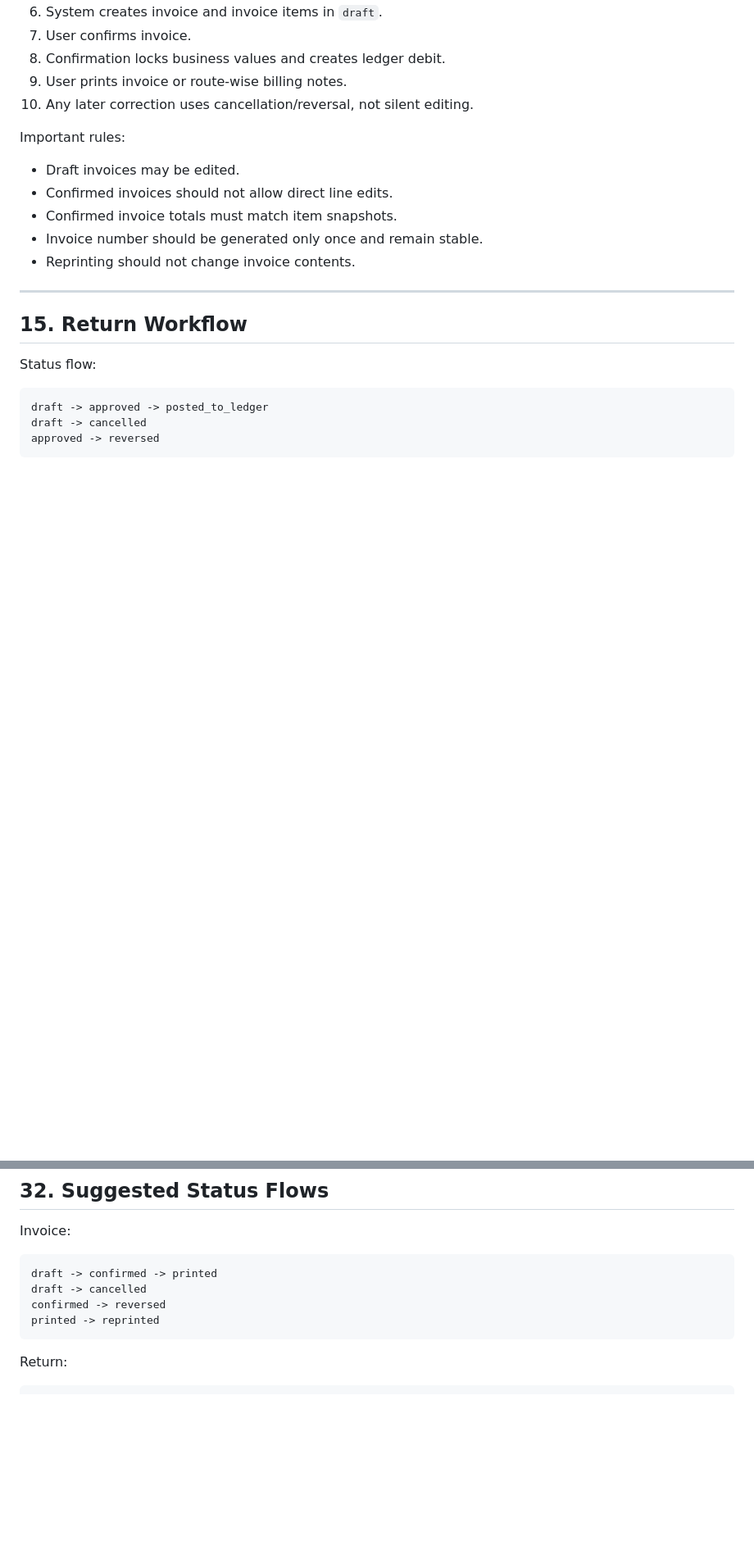
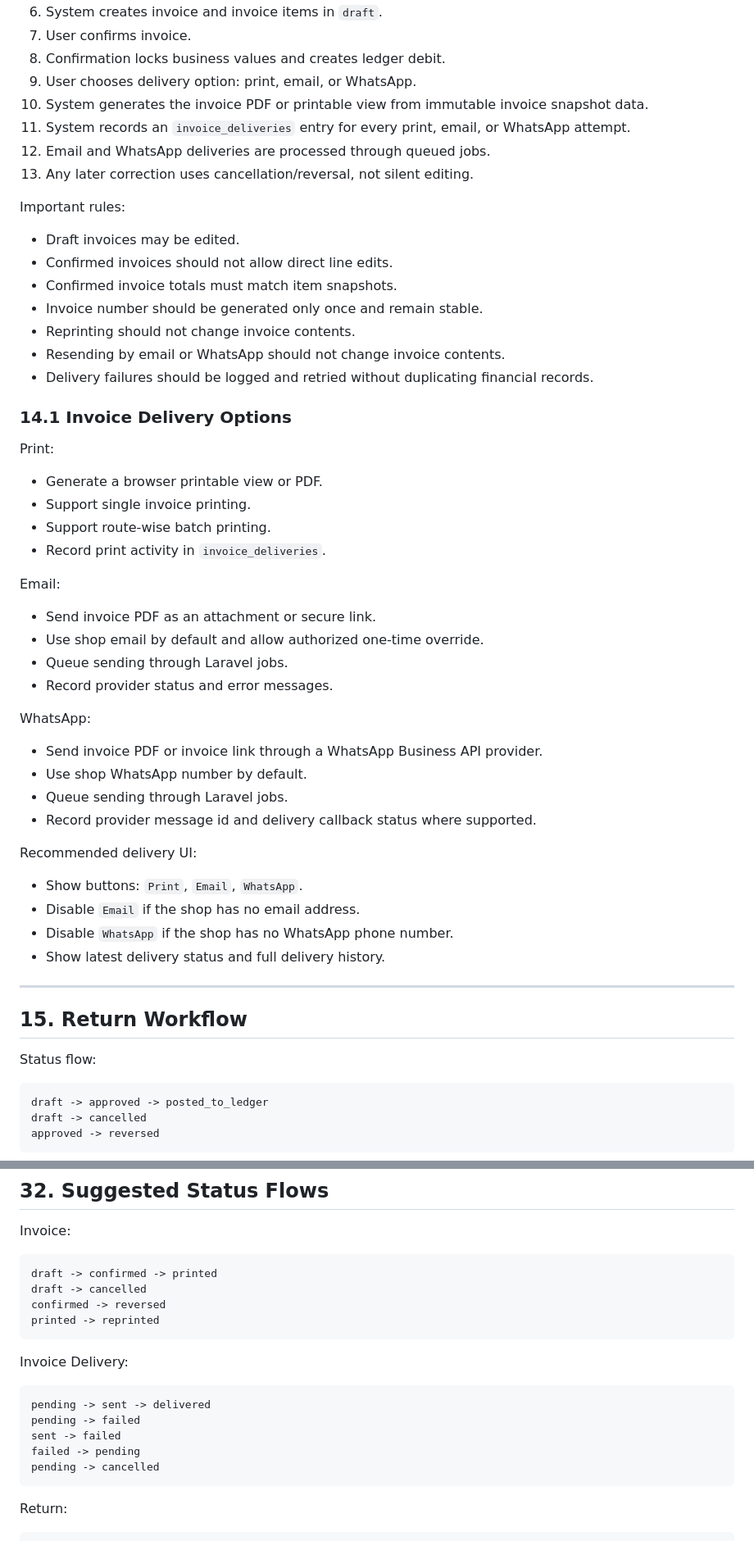
Before and after one commit to reshanmadushanka/newspaper-distribution-system, a Markdown page: plan.md, 2 parts joined by grey strips. Shown at 82% size. Rendered like a GitHub page; blank space fills up the shorter version.

Commit message:
Add invoice delivery options and related services to project plan

````diff
--- a/plan.md
+++ b/plan.md
@@ -817,8 +859,11 @@ Workflow:
 6. System creates invoice and invoice items in `draft`.
 7. User confirms invoice.
 8. Confirmation locks business values and creates ledger debit.
-9. User prints invoice or route-wise billing notes.
-10. Any later correction uses cancellation/reversal, not silent editing.
+9. User chooses delivery option: print, email, or WhatsApp.
+10. System generates the invoice PDF or printable view from immutable invoice snapshot data.
+11. System records an `invoice_deliveries` entry for every print, email, or WhatsApp attempt.
+12. Email and WhatsApp deliveries are processed through queued jobs.
+13. Any later correction uses cancellation/reversal, not silent editing.
 
 Important rules:
 
@@ -827,6 +872,38 @@ Important rules:
 - Confirmed invoice totals must match item snapshots.
 - Invoice number should be generated only once and remain stable.
 - Reprinting should not change invoice contents.
+- Resending by email or WhatsApp should not change invoice contents.
+- Delivery failures should be logged and retried without duplicating financial records.
+
+### 14.1 Invoice Delivery Options
+
+Print:
+
+- Generate a browser printable view or PDF.
+- Support single invoice printing.
+- Support route-wise batch printing.
+- Record print activity in `invoice_deliveries`.
+
+Email:
+
+- Send invoice PDF as an attachment or secure link.
+- Use shop email by default and allow authorized one-time override.
+- Queue sending through Laravel jobs.
+- Record provider status and error messages.
+
+WhatsApp:
+
+- Send invoice PDF or invoice link through a WhatsApp Business API provider.
+- Use shop WhatsApp number by default.
+- Queue sending through Laravel jobs.
+- Record provider message id and delivery callback status where supported.
+
+Recommended delivery UI:
+
+- Show buttons: `Print`, `Email`, `WhatsApp`.
+- Disable `Email` if the shop has no email address.
+- Disable `WhatsApp` if the shop has no WhatsApp phone number.
+- Show latest delivery status and full delivery history.
 
 ---
 
@@ -1452,6 +1553,16 @@ confirmed -> reversed
 printed -> reprinted
 ```
 
+Invoice Delivery:
+
+```text
+pending -> sent -> delivered
+pending -> failed
+sent -> failed
+failed -> pending
+pending -> cancelled
+```
+
 Return:
 
 ```text
````
Also changed, not shown: other parts of plan.md (+76 -2 lines).
